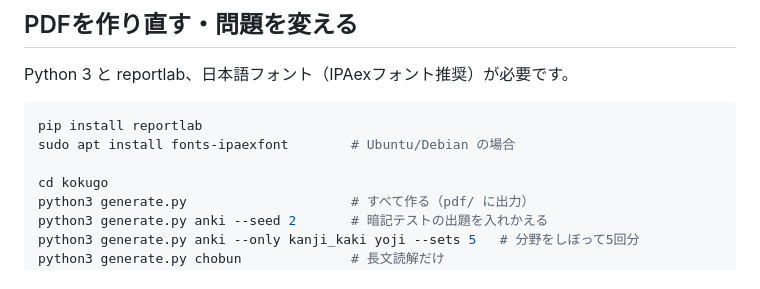
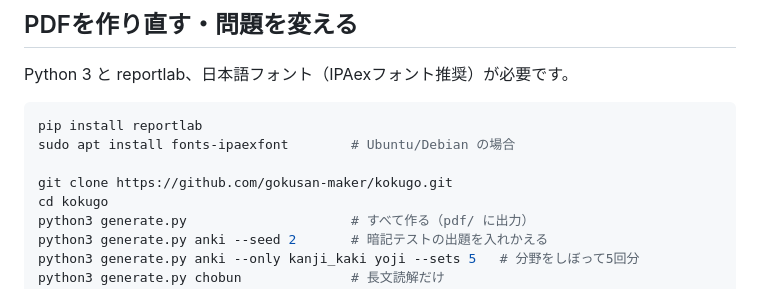
Before and after one commit to gokusan-maker/kokugo, a Markdown page: README.md, the part around the change. GitHub-like rendering.

Commit message:
独立したリポジトリ用に README の手順を更新
Co-Authored-By: Claude Opus 5.5 <noreply@anthropic.com>
Claude-Session: https://claude.ai/code/session_018DDcQJStEaVw15n1Z5y5pA

```diff
--- a/README.md
+++ b/README.md
@@ -59,6 +59,7 @@ Python 3 と reportlab、日本語フォント（IPAexフォント推奨）が
 pip install reportlab
 sudo apt install fonts-ipaexfont        # Ubuntu/Debian の場合
 
+git clone https://github.com/gokusan-maker/kokugo.git
 cd kokugo
 python3 generate.py                     # すべて作る（pdf/ に出力）
 python3 generate.py anki --seed 2       # 暗記テストの出題を入れかえる
```
